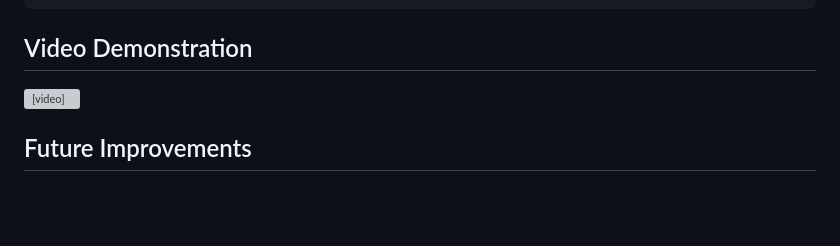
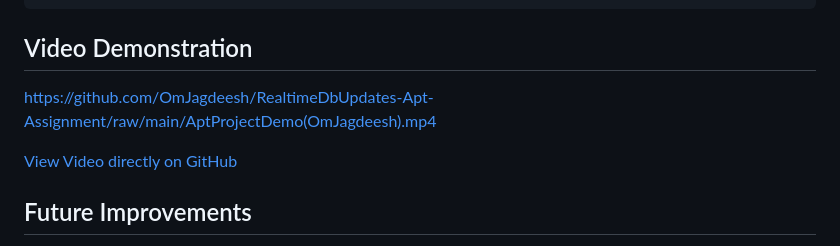
Before and after one commit to OmJagdeesh/RealtimeDbUpdates-Apt-Assignment, a Markdown page: README.md, the part around the change. Rendered like a GitHub page; blank space fills up the shorter version; grey boxes are pictures that could not be loaded.

Commit message:
docs: replace local video element with direct link in README

```diff
--- a/README.md
+++ b/README.md
@@ -233,8 +233,9 @@ RealtimeDbUpdates-Apt-Assignment/
 
 ## Video Demonstration
 
-<video src="./AptProjectDemo(OmJagdeesh).mp4" controls="controls" width="100%">
-</video>
+https://github.com/OmJagdeesh/RealtimeDbUpdates-Apt-Assignment/raw/main/AptProjectDemo(OmJagdeesh).mp4
+
+[View Video directly on GitHub](https://github.com/OmJagdeesh/RealtimeDbUpdates-Apt-Assignment/blob/main/AptProjectDemo(OmJagdeesh).mp4)
 
 ## Future Improvements
 
```
